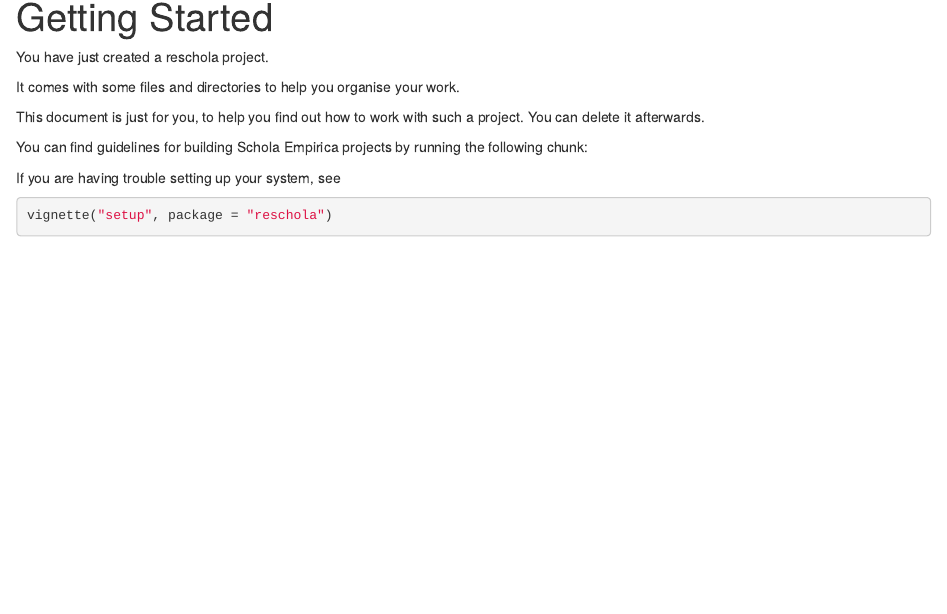
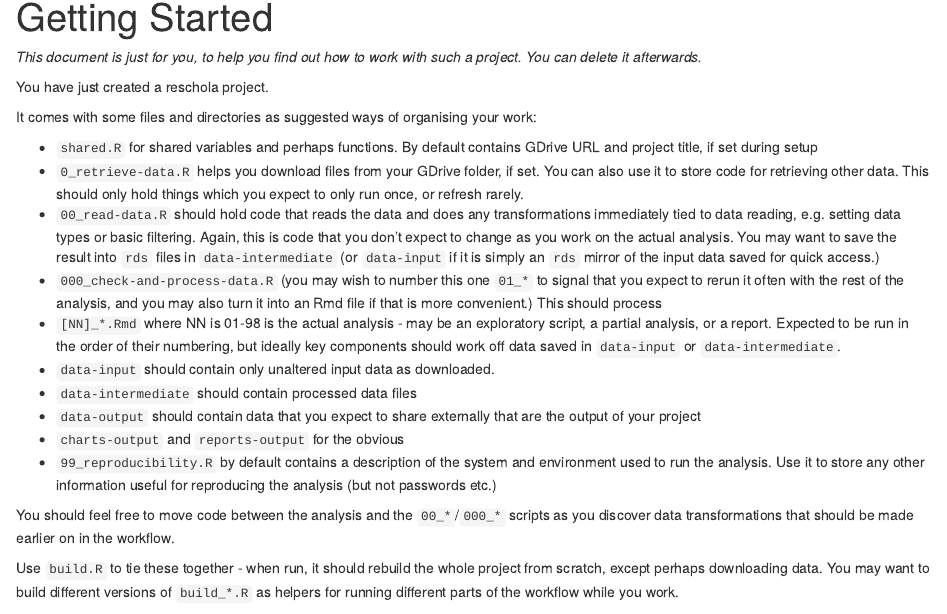
Before and after one commit to scholaempirica/reschola, an R Markdown document (inst/rstudio/templates/project/proj_fls/getting-started.Rmd): the page in a window 1100 px wide, from its top. Rendered offline with R 4.5, knitr and Pandoc, with nearby package versions; some code elsewhere in the file could not run offline.

Commit message:
add and update file creation in project template

```diff
--- a/inst/rstudio/templates/project/proj_fls/getting-started.Rmd
+++ b/inst/rstudio/templates/project/proj_fls/getting-started.Rmd
@@ -3,11 +3,28 @@ title: "Getting Started"
 output: html_document
 ---
 
+*This document is just for you, to help you find out how to work with such a project. You can delete it afterwards.*
+
 You have just created a reschola project.
 
-It comes with some files and directories to help you organise your work.
+It comes with some files and directories as suggested ways of organising your work:
 
-This document is just for you, to help you find out how to work with such a project. You can delete it afterwards.
+- `shared.R` for shared variables and perhaps functions. By default contains GDrive URL and project title, if set during setup
+- `0_retrieve-data.R` helps you download files from your GDrive folder, if set. You can also use it to store code for retrieving other data. This should only hold things which you expect to only run once, or refresh rarely.
+- `00_read-data.R` should hold code that reads the data and does any transformations immediately tied to data reading, e.g. setting data types or basic filtering. Again, this is code that you don't expect to change as you work on the actual analysis. You may want to save the result into `rds` files in `data-intermediate` (or `data-input` if it is simply an `rds` mirror of the input data saved for quick access.)
+- `000_check-and-process-data.R` (you may wish to number this one `01_*` to signal that you expect to rerun it often with the rest of the analysis, and you may also turn it into an Rmd file if that is more convenient.) This should process
+- `[NN]_*.Rmd` where NN is 01-98 is the actual analysis - may be an exploratory script, a partial analysis, or a report. Expected to be run in the order of their numbering, but ideally key components should work off data saved in `data-input` or `data-intermediate`.
+- `data-input` should contain only unaltered input data as downloaded.
+- `data-intermediate` should contain processed data files
+- `data-output` should contain data that you expect to share externally that are the output of your project
+- `charts-output` and `reports-output` for the obvious
+- `99_reproducibility.R` by default contains a description of the system and environment used to run the analysis. Use it to store any other information useful for reproducing the analysis (but not passwords etc.)
+
+You should feel free to move code between the analysis and the `00_*`/`000_*` scripts as you discover data transformations that should be made earlier on in the workflow.
+
+Use `build.R` to tie these together - when run, it should rebuild the whole project from scratch, except perhaps downloading data.
+You may want to build different versions of `build_*.R` as helpers for running different parts of the workflow while you work.
+
 
 You can find guidelines for building Schola Empirica projects by running the following chunk:
 
```
Also changed, not shown: R/rstudio_project_bindings.R (+14 -4 lines), 1 other file.
